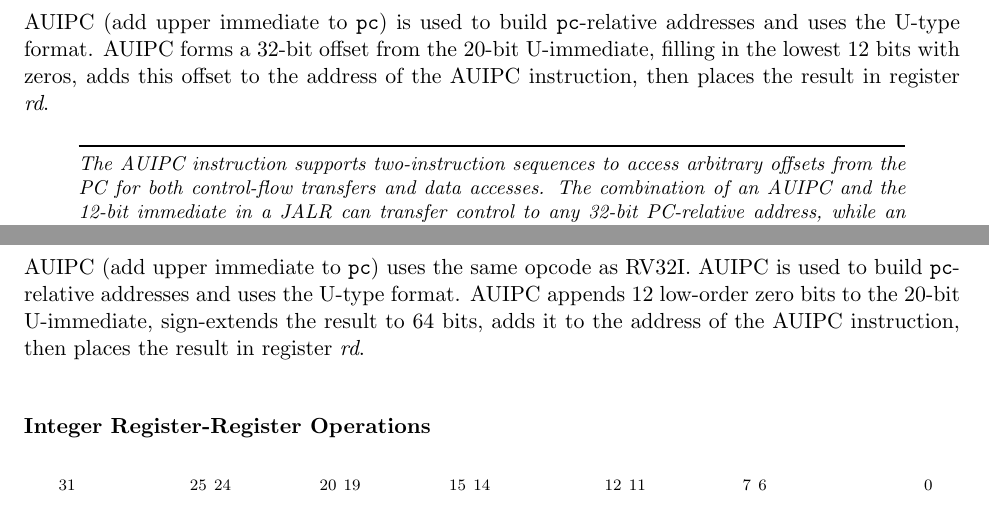
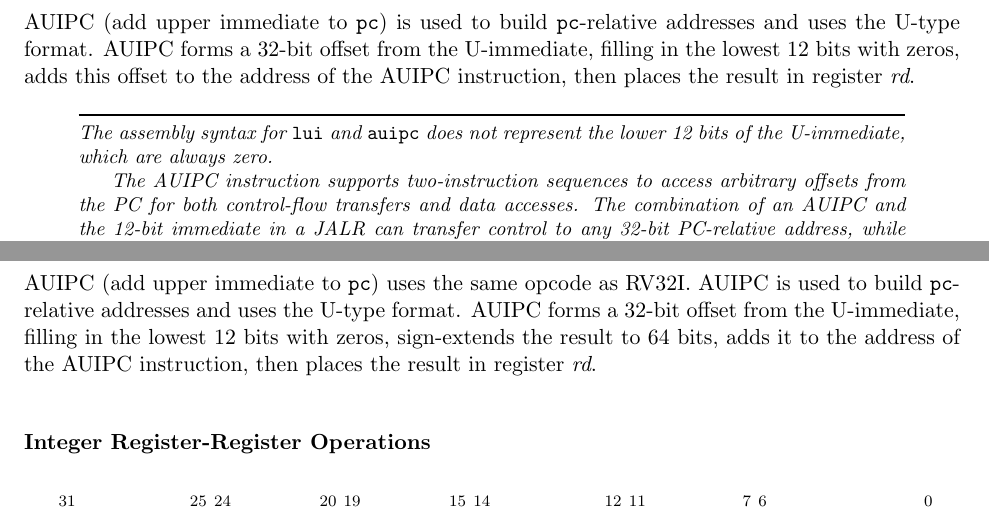
Before and after one commit to riscv/riscv-isa-manual, a LaTeX thesis (src/riscv-spec.tex, which reads src/rv32.tex, src/rv64.tex): two parts of pages 35 and 53 of 234, joined at a grey line, cut so that both start at the same text. Compiled offline with pdfLaTeX.

Commit message:
Consistently claim that U-immediate is 32 bits, not 20 bits
The text vacillates between describing the U-immediate as a 20-bit
quantity, and as a 32-bit quantity whose lower 12 bits are zero.
Standardize on the latter.  Note the discrepancy in the ASM syntax.

Resolves #452

```diff
--- a/src/rv32.tex
+++ b/src/rv32.tex
@@ -568,10 +568,13 @@ bits with zeros.
 
 AUIPC (add upper immediate to {\tt pc}) is used to build {\tt pc}-relative
 addresses and uses the U-type format.  AUIPC forms a 32-bit offset from the
-20-bit U-immediate, filling in the lowest 12 bits with zeros, adds this offset
+U-immediate, filling in the lowest 12 bits with zeros, adds this offset
 to the address of the AUIPC instruction, then places the result in register {\em rd}.
 
 \begin{commentary}
+The assembly syntax for {\tt lui} and {\tt auipc} does not represent the lower
+12 bits of the U-immediate, which are always zero.
+
 The AUIPC instruction supports two-instruction sequences to access
 arbitrary offsets from the PC for both control-flow transfers and data
 accesses.  The combination of an AUIPC and the 12-bit immediate in a
--- a/src/rv64.tex
+++ b/src/rv64.tex
@@ -140,9 +140,10 @@ sign-extended to 64 bits.
 
 AUIPC (add upper immediate to {\tt pc}) uses the same opcode as RV32I.
 AUIPC is used to build {\tt
-  pc}-relative addresses and uses the U-type format.  AUIPC appends 12
-low-order zero bits to the 20-bit U-immediate, sign-extends the result
-to 64 bits, adds it to the address of the AUIPC instruction,
+  pc}-relative addresses and uses the U-type format.  AUIPC forms a 32-bit
+offset from the U-immediate, filling in the lowest 12 bits with zeros,
+sign-extends the result to 64 bits,
+adds it to the address of the AUIPC instruction,
 then places the result in register {\em rd}.
 
 \subsubsection*{Integer Register-Register Operations}
```
Also changed, not shown: src/rv32.tex (4 more changed lines), src/rv64.tex (6 more changed lines).
